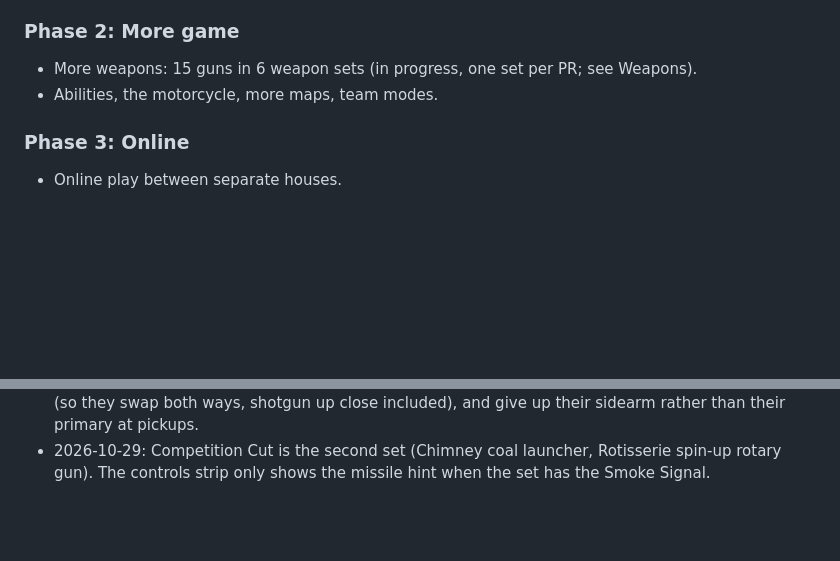
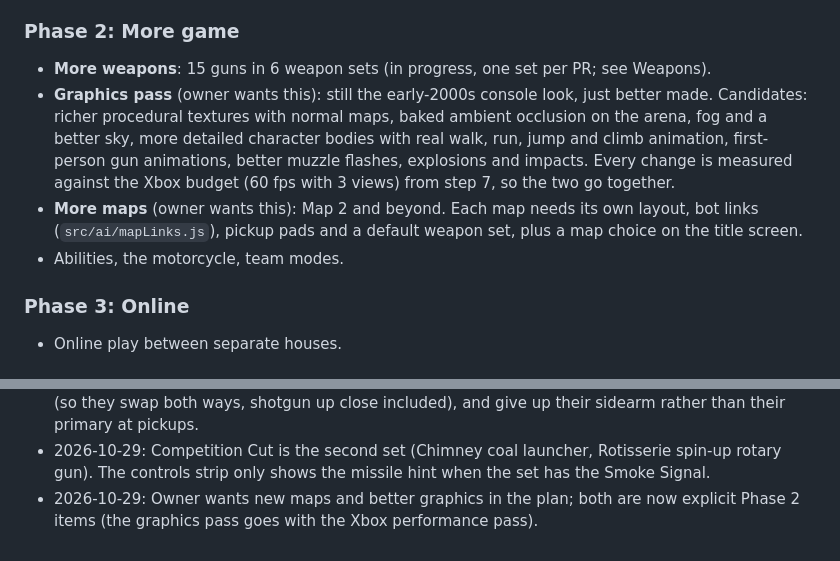
Before and after one commit to mrellcrane/smokeem, a Markdown page: GAME_DESIGN.md, 2 parts joined by grey strips. Drawn GitHub-style; blank space fills up the shorter version.

Commit message:
Roadmap: graphics pass and new maps as explicit items
Co-Authored-By: Claude Opus 5.5 <noreply@anthropic.com>
Claude-Session: https://claude.ai/code/session_01Dro9RtDDSyVmqnXsz2H9uy

```diff
--- a/GAME_DESIGN.md
+++ b/GAME_DESIGN.md
@@ -416,8 +416,17 @@ Never bind gameplay to Ctrl or Cmd on Mac (see CLAUDE.md).
 
 ### Phase 2: More game
 
-- More weapons: 15 guns in 6 weapon sets (in progress, one set per PR; see Weapons).
-- Abilities, the motorcycle, more maps, team modes.
+- **More weapons**: 15 guns in 6 weapon sets (in progress, one set per PR; see Weapons).
+- **Graphics pass** (owner wants this): still the early-2000s console look, just better made.
+  Candidates: richer procedural textures with normal maps, baked ambient occlusion on the
+  arena, fog and a better sky, more detailed character bodies with real walk, run, jump and
+  climb animation, first-person gun animations, better muzzle flashes, explosions and impacts.
+  Every change is measured against the Xbox budget (60 fps with 3 views) from step 7, so the
+  two go together.
+- **More maps** (owner wants this): Map 2 and beyond. Each map needs its own layout, bot
+  links (`src/ai/mapLinks.js`), pickup pads and a default weapon set, plus a map choice on
+  the title screen.
+- Abilities, the motorcycle, team modes.
 
 ### Phase 3: Online
 
@@ -484,3 +493,5 @@ Need answers before the step that uses them gets built.
 - 2026-10-29: Competition Cut is the second set (Chimney coal launcher, Rotisserie spin-up
   rotary gun). The controls strip only shows the missile hint when the set has the Smoke
   Signal.
+- 2026-10-29: Owner wants new maps and better graphics in the plan; both are now explicit
+  Phase 2 items (the graphics pass goes with the Xbox performance pass).
```
